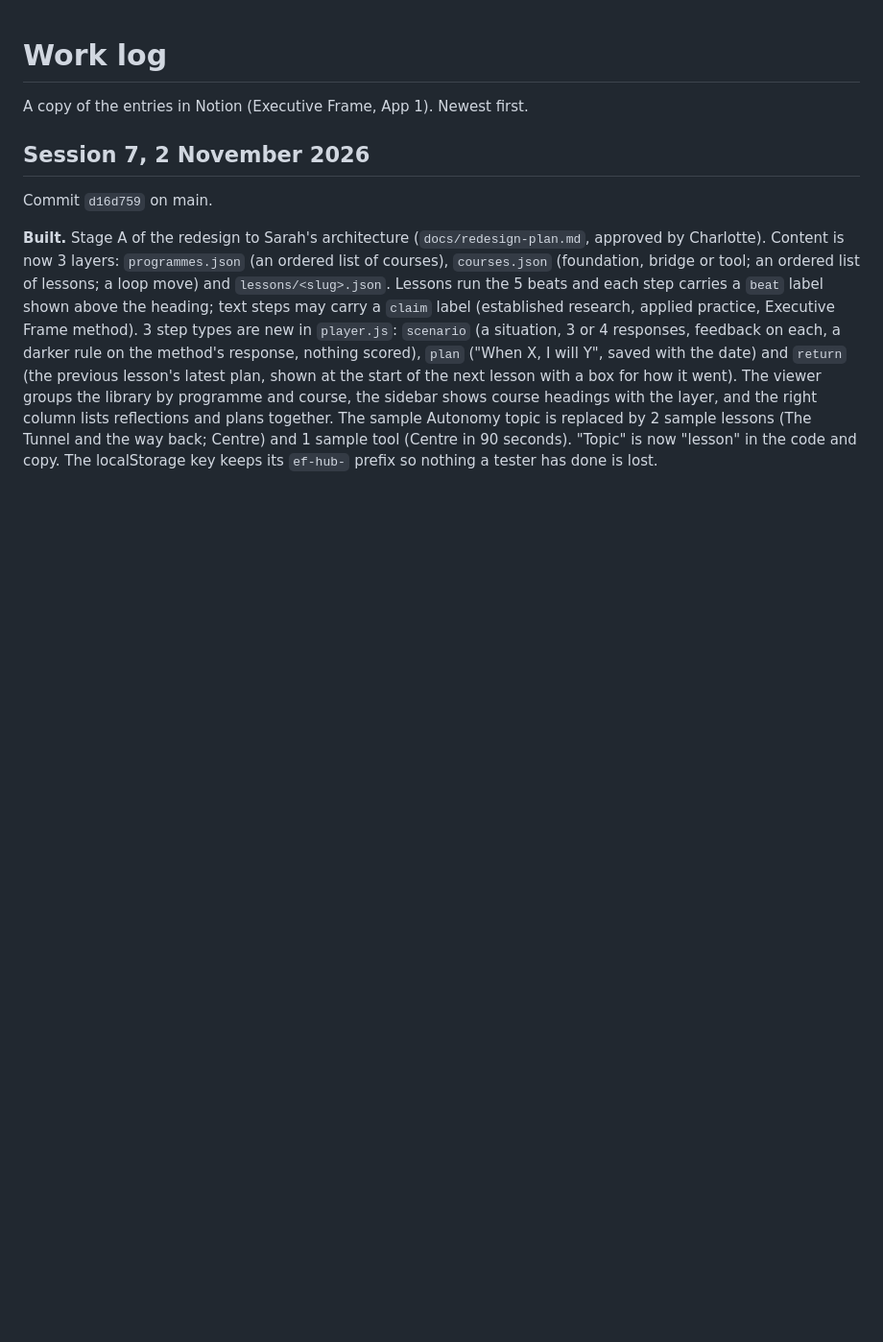
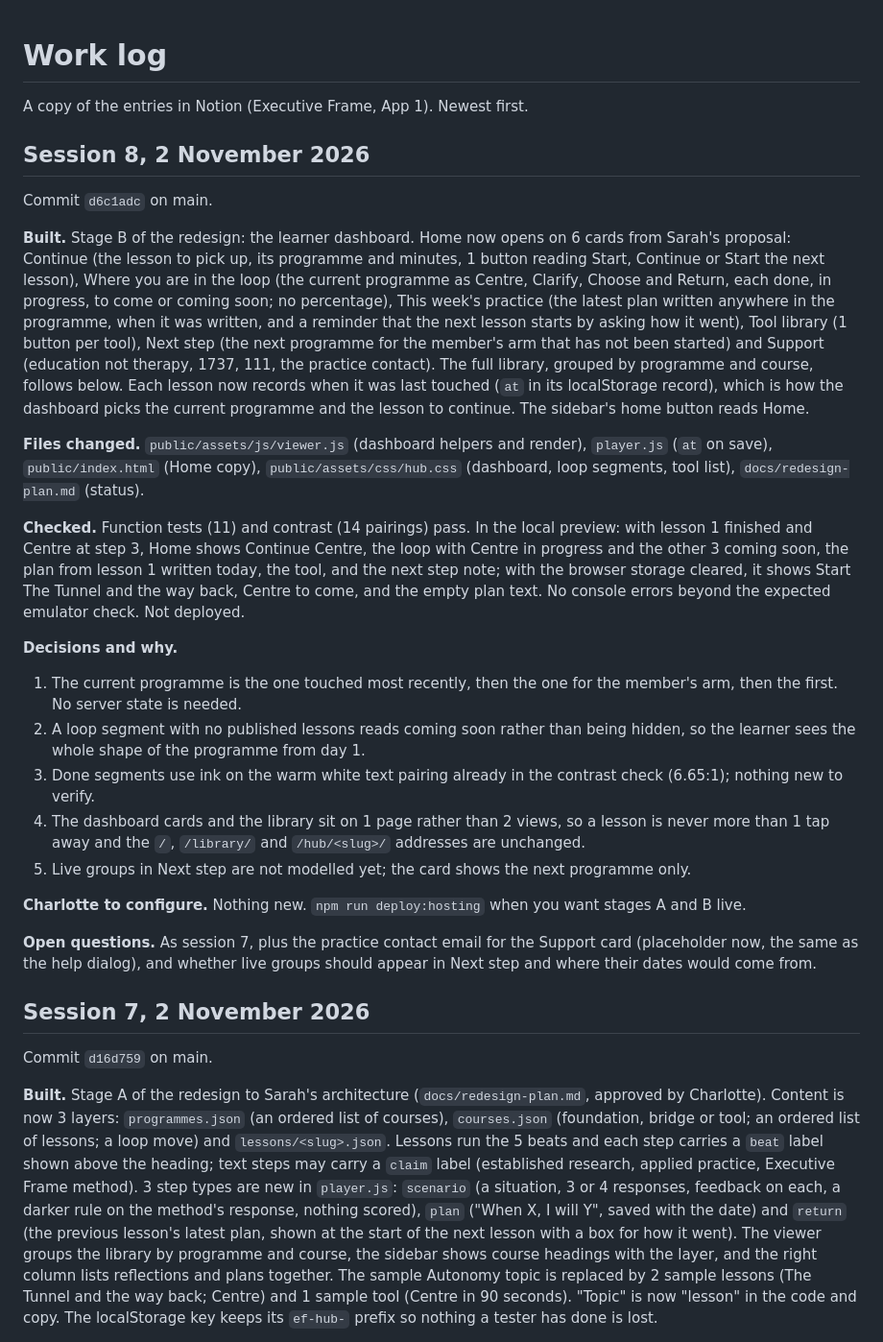
Before and after one commit to charlotteprice-blip/eflearninghub, a Markdown page: docs/WORK-LOG.md, the part around the change. Shown at 96% size. Rendered like a GitHub page; blank space fills up the shorter version.

Commit message:
Work log: session 8
Co-Authored-By: Claude Fable 5.1 <noreply@anthropic.com>

```diff
--- a/docs/WORK-LOG.md
+++ b/docs/WORK-LOG.md
@@ -1,6 +1,27 @@
 # Work log
 
 A copy of the entries in Notion (Executive Frame, App 1). Newest first.
+
+## Session 8, 2 November 2026
+
+Commit `d6c1adc` on main.
+
+**Built.** Stage B of the redesign: the learner dashboard. Home now opens on 6 cards from Sarah's proposal: Continue (the lesson to pick up, its programme and minutes, 1 button reading Start, Continue or Start the next lesson), Where you are in the loop (the current programme as Centre, Clarify, Choose and Return, each done, in progress, to come or coming soon; no percentage), This week's practice (the latest plan written anywhere in the programme, when it was written, and a reminder that the next lesson starts by asking how it went), Tool library (1 button per tool), Next step (the next programme for the member's arm that has not been started) and Support (education not therapy, 1737, 111, the practice contact). The full library, grouped by programme and course, follows below. Each lesson now records when it was last touched (`at` in its localStorage record), which is how the dashboard picks the current programme and the lesson to continue. The sidebar's home button reads Home.
+
+**Files changed.** `public/assets/js/viewer.js` (dashboard helpers and render), `player.js` (`at` on save), `public/index.html` (Home copy), `public/assets/css/hub.css` (dashboard, loop segments, tool list), `docs/redesign-plan.md` (status).
+
+**Checked.** Function tests (11) and contrast (14 pairings) pass. In the local preview: with lesson 1 finished and Centre at step 3, Home shows Continue Centre, the loop with Centre in progress and the other 3 coming soon, the plan from lesson 1 written today, the tool, and the next step note; with the browser storage cleared, it shows Start The Tunnel and the way back, Centre to come, and the empty plan text. No console errors beyond the expected emulator check. Not deployed.
+
+**Decisions and why.**
+1. The current programme is the one touched most recently, then the one for the member's arm, then the first. No server state is needed.
+2. A loop segment with no published lessons reads coming soon rather than being hidden, so the learner sees the whole shape of the programme from day 1.
+3. Done segments use ink on the warm white text pairing already in the contrast check (6.65:1); nothing new to verify.
+4. The dashboard cards and the library sit on 1 page rather than 2 views, so a lesson is never more than 1 tap away and the `/`, `/library/` and `/hub/<slug>/` addresses are unchanged.
+5. Live groups in Next step are not modelled yet; the card shows the next programme only.
+
+**Charlotte to configure.** Nothing new. `npm run deploy:hosting` when you want stages A and B live.
+
+**Open questions.** As session 7, plus the practice contact email for the Support card (placeholder now, the same as the help dialog), and whether live groups should appear in Next step and where their dates would come from.
 
 ## Session 7, 2 November 2026
 
```
